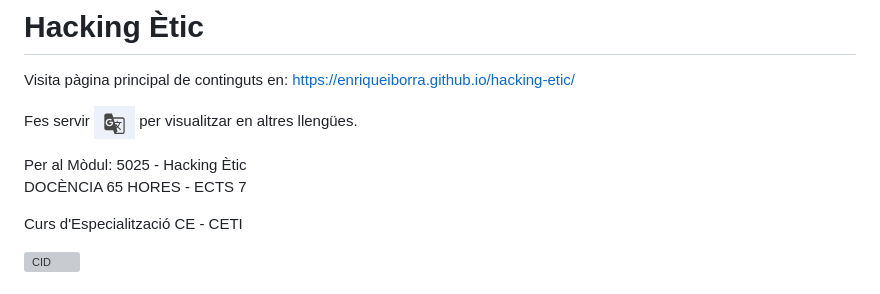
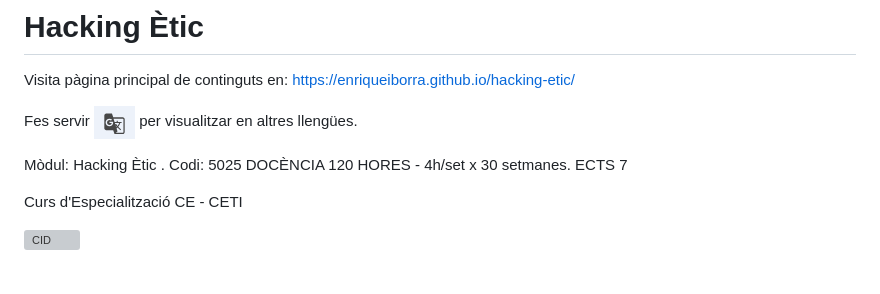
Before and after one commit to EnriqueIborra/hacking-etic, a Markdown page: README.md, the part around the change. Drawn GitHub-style; grey boxes are pictures that could not be loaded.

```diff
--- a/README.md
+++ b/README.md
@@ -4,8 +4,8 @@ Visita pàgina principal de continguts en:  https://enriqueiborra.github.io/hack
 
 Fes servir ![traductor](docs/imgs/icono-trad-google.png) per visualitzar en altres llengües.
 
-Per al Mòdul: 5025 - Hacking Ètic
-DOCÈNCIA 65 HORES -  ECTS 7
+Mòdul: Hacking Ètic .  Codi: 5025
+DOCÈNCIA 120 HORES -  4h/set x 30 setmanes.   ECTS 7
 
 Curs d'Especialització  CE - CETI
 
```
